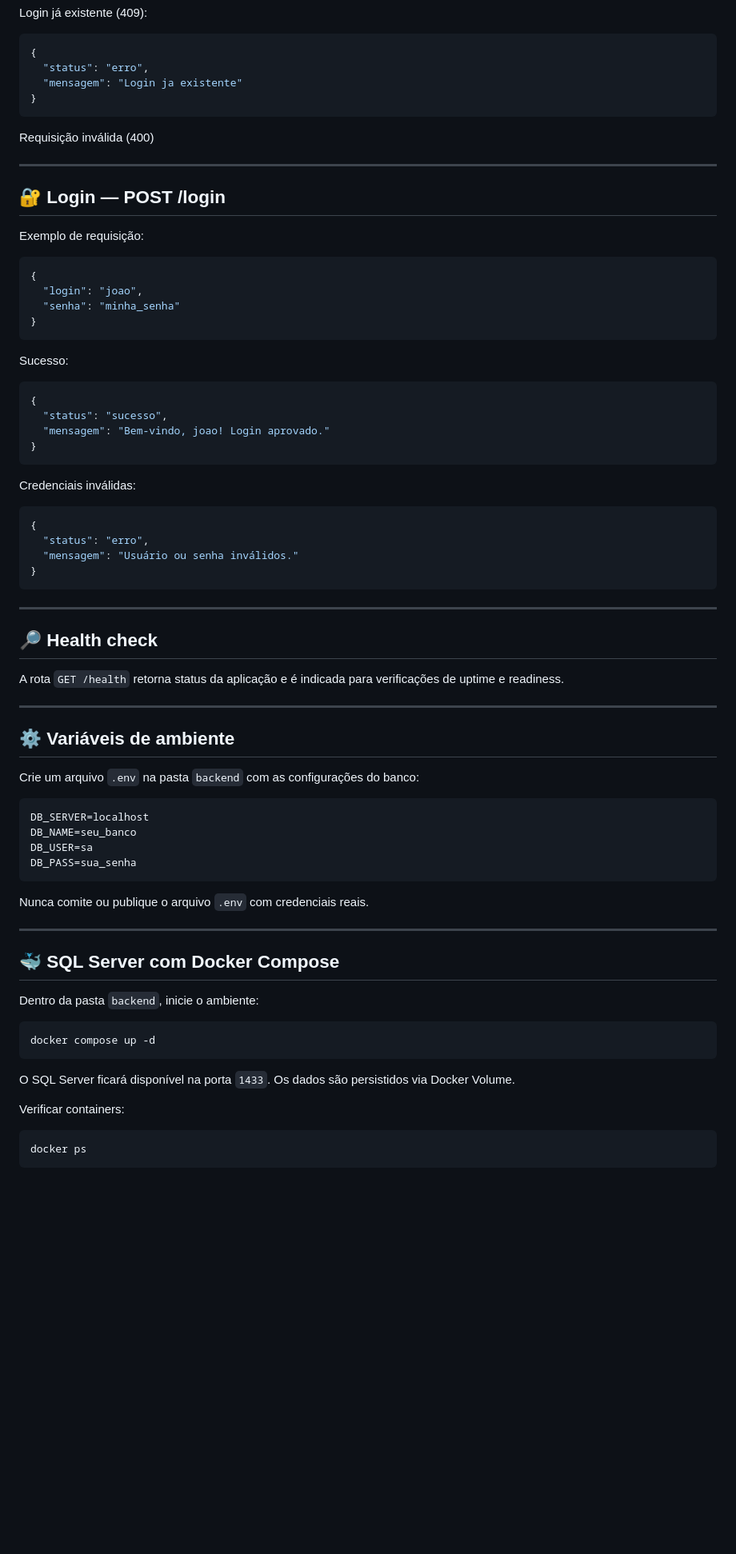
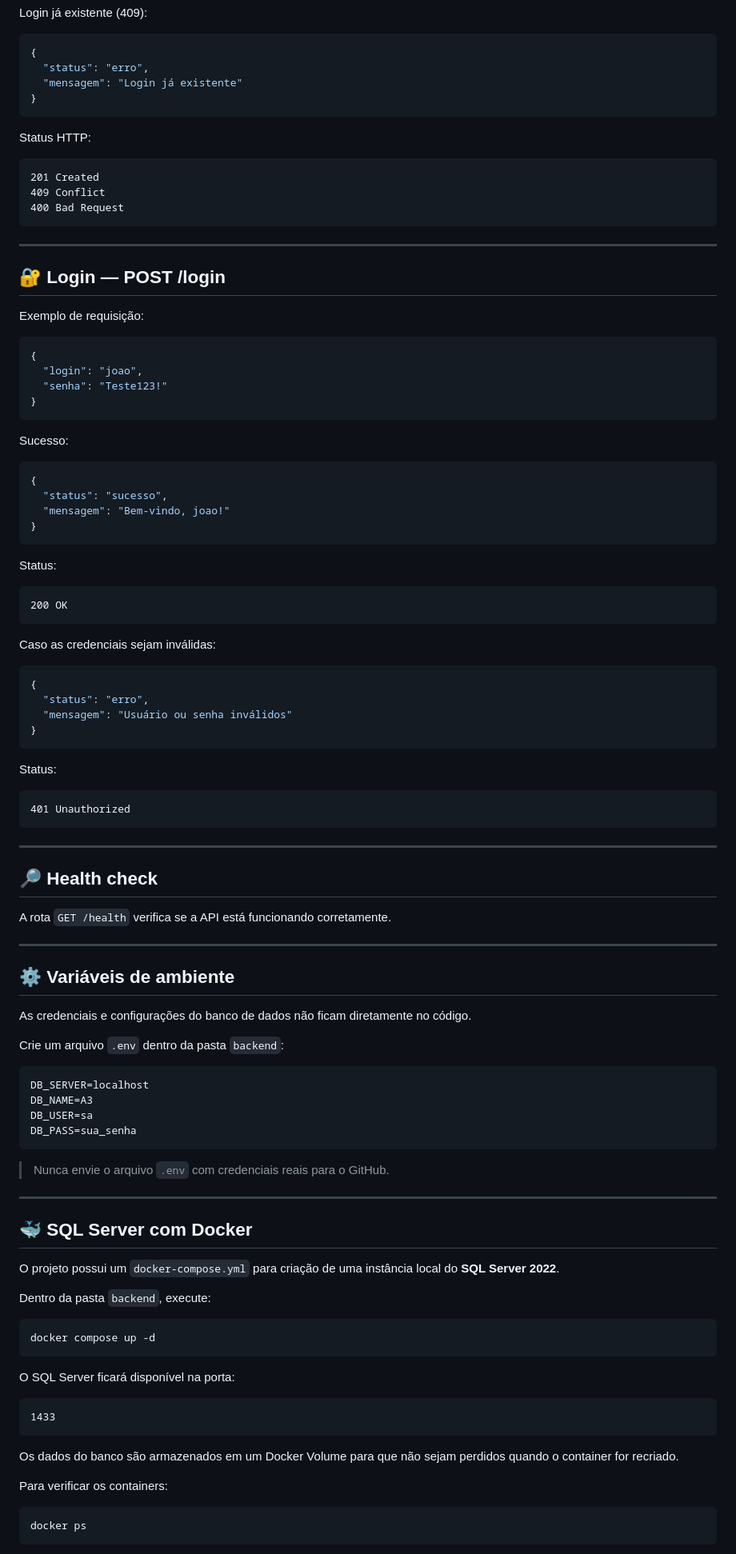
Before and after one commit to joap3reira36/A3-Web, a Markdown page: README.md, the part around one of its changes. Shown at 80% size. Drawn GitHub-style; blank space fills up the shorter version.

````diff
--- a/README.md
+++ b/README.md
@@ -68,11 +88,17 @@ Login já existente (409):
 ```json
 {
   "status": "erro",
-  "mensagem": "Login ja existente"
+  "mensagem": "Login já existente"
 }
 ```
 
-Requisição inválida (400)
+Status HTTP:
+
+```text
+201 Created
+409 Conflict
+400 Bad Request
+```
 
 ---
 
@@ -83,7 +109,7 @@ Exemplo de requisição:
 ```json
 {
   "login": "joao",
-  "senha": "minha_senha"
+  "senha": "Teste123!"
 }
 ```
 
@@ -92,53 +118,75 @@ Sucesso:
 ```json
 {
   "status": "sucesso",
-  "mensagem": "Bem-vindo, joao! Login aprovado."
+  "mensagem": "Bem-vindo, joao!"
 }
 ```
 
-Credenciais inválidas:
+Status:
+
+```text
+200 OK
+```
+
+Caso as credenciais sejam inválidas:
 
 ```json
 {
   "status": "erro",
-  "mensagem": "Usuário ou senha inválidos."
+  "mensagem": "Usuário ou senha inválidos"
 }
+```
+
+Status:
+
+```text
+401 Unauthorized
 ```
 
 ---
 
 ## 🔎 Health check
 
-A rota `GET /health` retorna status da aplicação e é indicada para verificações de uptime e readiness.
+A rota `GET /health` verifica se a API está funcionando corretamente.
 
 ---
 
 ## ⚙️ Variáveis de ambiente
 
-Crie um arquivo `.env` na pasta `backend` com as configurações do banco:
+As credenciais e configurações do banco de dados não ficam diretamente no código.
+
+Crie um arquivo `.env` dentro da pasta `backend`:
 
 ```env
 DB_SERVER=localhost
-DB_NAME=seu_banco
+DB_NAME=A3
 DB_USER=sa
 DB_PASS=sua_senha
 ```
 
-Nunca comite ou publique o arquivo `.env` com credenciais reais.
+> Nunca envie o arquivo `.env` com credenciais reais para o GitHub.
 
 ---
 
-## 🐳 SQL Server com Docker Compose
+## 🐳 SQL Server com Docker
 
-Dentro da pasta `backend`, inicie o ambiente:
+O projeto possui um `docker-compose.yml` para criação de uma instância local do **SQL Server 2022**.
+
+Dentro da pasta `backend`, execute:
 
 ```bash
 docker compose up -d
 ```
 
-O SQL Server ficará disponível na porta `1433`. Os dados são persistidos via Docker Volume.
+O SQL Server ficará disponível na porta:
 
-Verificar containers:
+```text
+1433
+```
+
+Os dados do banco são armazenados em um Docker Volume para que não sejam perdidos quando o container for recriado.
+
+Para verificar os containers:
 
 ```bash
 docker ps
````
Also changed, not shown: other parts of README.md (+174 -49 lines).
